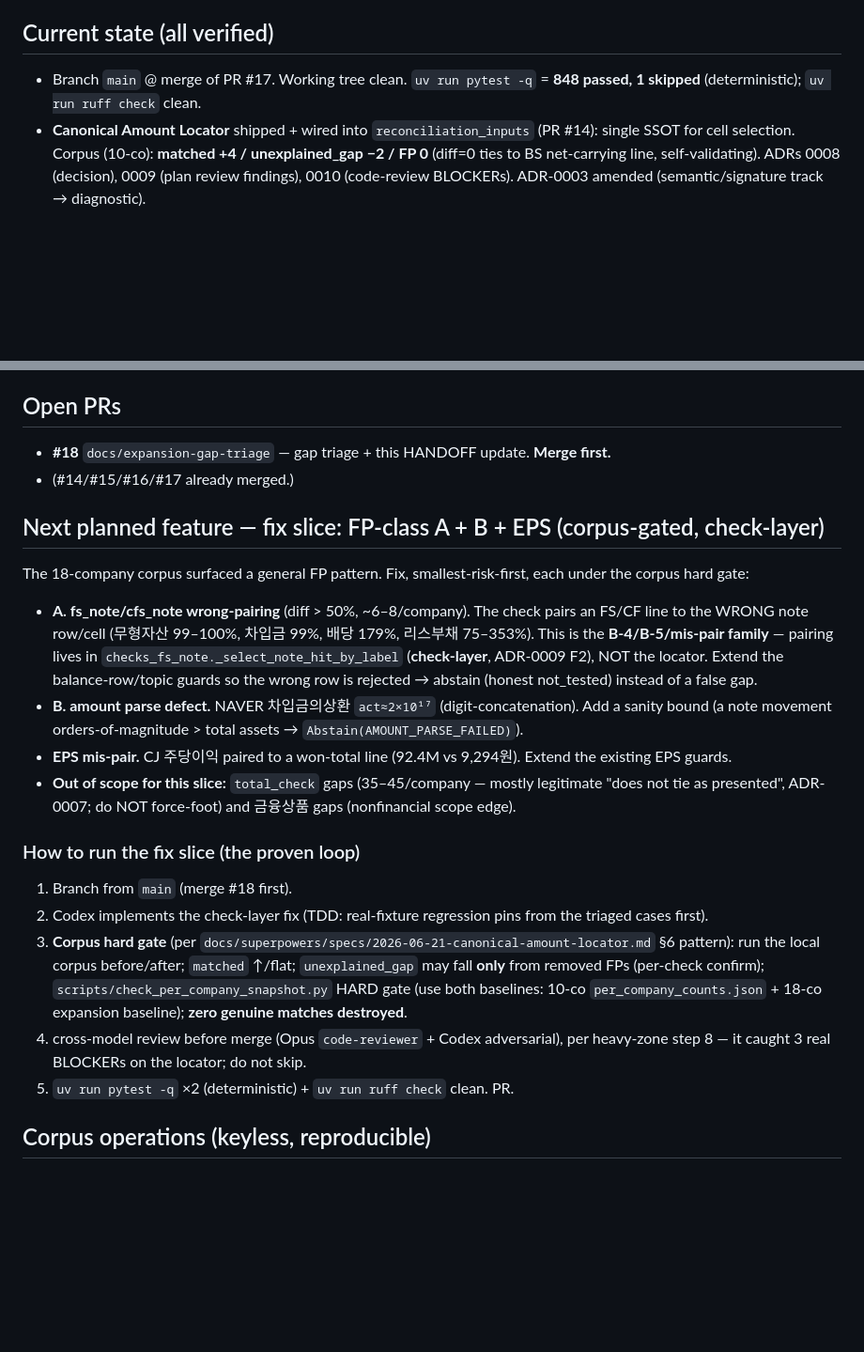
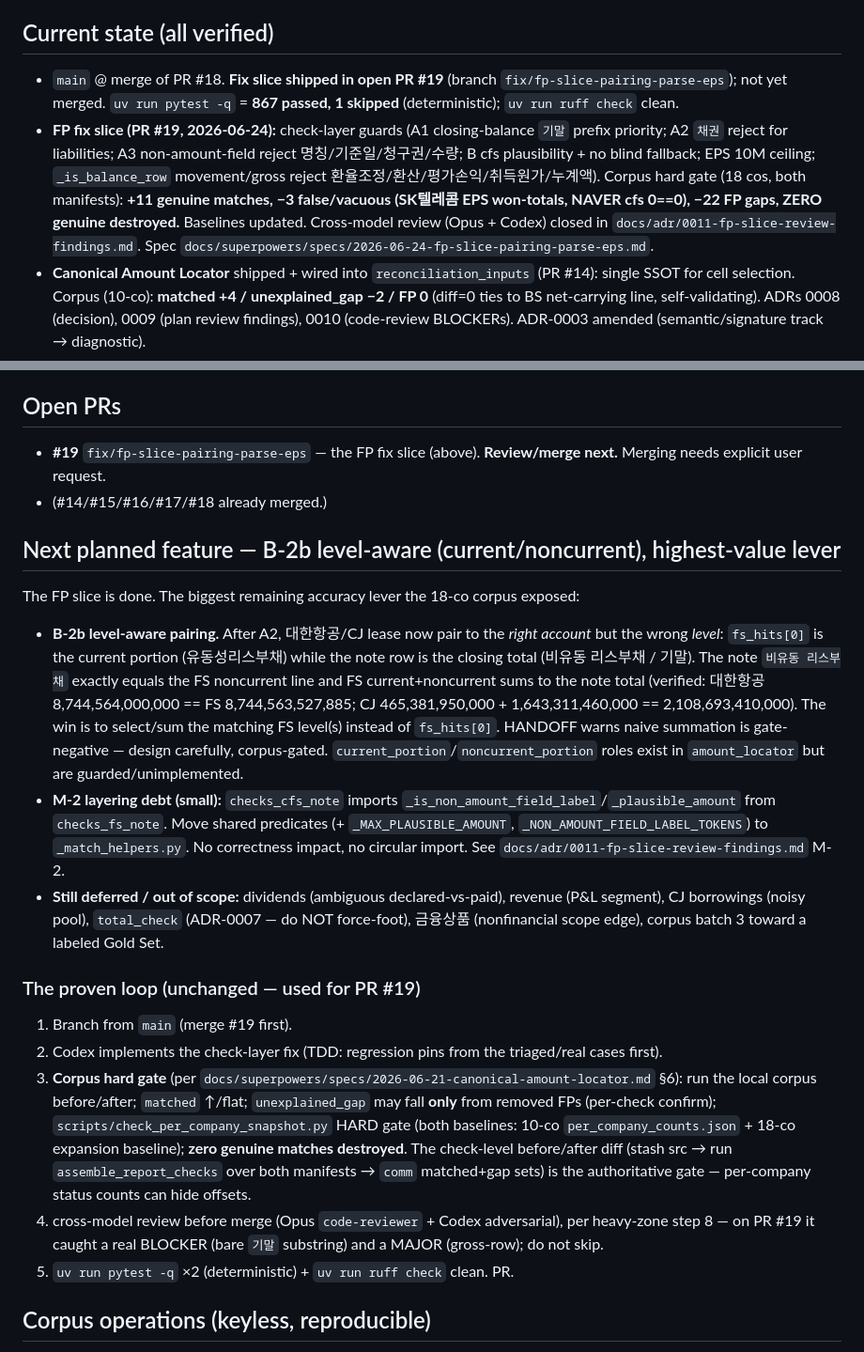
Before and after one commit to capitalparser/dart-footing-reconciler, a Markdown page: HANDOFF.md, 2 parts joined by grey strips. Shown at 94% size. Drawn GitHub-style; blank space fills up the shorter version.

Commit message:
docs(handoff): session wrap — fix slice shipped (PR #19); next = B-2b level-aware
PR #18 merged; FP fix slice now in open PR #19. Update current-state, open-PRs,
and next-feature (B-2b current/noncurrent level-aware pairing + M-2 layering debt).

Co-Authored-By: Claude Opus 4.8 (1M context) <noreply@anthropic.com>

```diff
--- a/HANDOFF.md
+++ b/HANDOFF.md
@@ -7,27 +7,27 @@ Restartable handoff for the next Claude or Codex session. Read this + CONTEXT.md
 - Doctrine: **domain accuracy > coverage; abstain over guess; an audit verdict must never carry a false match; all arithmetic is deterministic Python (no LLM judgment); every change is corpus-gated.**
 
 ## Current state (all verified)
-- Branch `main` @ merge of PR #17. Working tree clean. `uv run pytest -q` = **848 passed, 1 skipped** (deterministic); `uv run ruff check` clean.
+- `main` @ merge of PR #18. **Fix slice shipped in open PR #19** (branch `fix/fp-slice-pairing-parse-eps`); not yet merged. `uv run pytest -q` = **867 passed, 1 skipped** (deterministic); `uv run ruff check` clean.
+- **FP fix slice (PR #19, 2026-06-24):** check-layer guards (A1 closing-balance `기말` prefix priority; A2 `채권` reject for liabilities; A3 non-amount-field reject 명칭/기준일/청구권/수량; B cfs plausibility + no blind fallback; EPS 10M ceiling; `_is_balance_row` movement/gross reject 환율조정/환산/평가손익/취득원가/누계액). Corpus hard gate (18 cos, both manifests): **+11 genuine matches, −3 false/vacuous (SK텔레콤 EPS won-totals, NAVER cfs 0==0), −22 FP gaps, ZERO genuine destroyed.** Baselines updated. Cross-model review (Opus + Codex) closed in `docs/adr/0011-fp-slice-review-findings.md`. Spec `docs/superpowers/specs/2026-06-24-fp-slice-pairing-parse-eps.md`.
 - **Canonical Amount Locator** shipped + wired into `reconciliation_inputs` (PR #14): single SSOT for cell selection. Corpus (10-co): **matched +4 / unexplained_gap −2 / FP 0** (diff=0 ties to BS net-carrying line, self-validating). ADRs 0008 (decision), 0009 (plan review findings), 0010 (code-review BLOCKERs). ADR-0003 amended (semantic/signature track → diagnostic).
 - **Nonfinancial smoke corpus expanded 10 → 18 industries** (PR #16, #17). Added: 반도체·철강·통신·식음료·인터넷·화장품·항공·유틸리티. Corpus (manifest+raw HTML) is **local-only/gitignored**; committed = baseline `tests/baselines/per_company_counts_2026-06-22-expansion.json` + keyless reproduction recipe `docs/corpus-expansion-2026-06-22.md`.
 - **Gap triage done** (PR #18, this branch): the new corpus's `unexplained_gap` clusters classified FP vs genuine. See `docs/accuracy-backlog.md` → "Expansion corpus gap triage (2026-06-23)".
 
 ## Open PRs
-- **#18** `docs/expansion-gap-triage` — gap triage + this HANDOFF update. **Merge first.**
-- (#14/#15/#16/#17 already merged.)
+- **#19** `fix/fp-slice-pairing-parse-eps` — the FP fix slice (above). **Review/merge next.** Merging needs explicit user request.
+- (#14/#15/#16/#17/#18 already merged.)
 
-## Next planned feature — fix slice: FP-class A + B + EPS (corpus-gated, check-layer)
-The 18-company corpus surfaced a general FP pattern. Fix, smallest-risk-first, each under the corpus hard gate:
-- **A. fs_note/cfs_note wrong-pairing** (diff > 50%, ~6–8/company). The check pairs an FS/CF line to the WRONG note row/cell (무형자산 99–100%, 차입금 99%, 배당 179%, 리스부채 75–353%). This is the **B-4/B-5/mis-pair family** — pairing lives in `checks_fs_note._select_note_hit_by_label` (**check-layer**, ADR-0009 F2), NOT the locator. Extend the balance-row/topic guards so the wrong row is rejected → abstain (honest not_tested) instead of a false gap.
-- **B. amount parse defect.** NAVER 차입금의상환 `act≈2×10¹⁷` (digit-concatenation). Add a sanity bound (a note movement orders-of-magnitude > total assets → `Abstain(AMOUNT_PARSE_FAILED)`).
-- **EPS mis-pair.** CJ 주당이익 paired to a won-total line (92.4M vs 9,294원). Extend the existing EPS guards.
-- **Out of scope for this slice:** `total_check` gaps (35–45/company — mostly legitimate "does not tie as presented", ADR-0007; do NOT force-foot) and 금융상품 gaps (nonfinancial scope edge).
+## Next planned feature — B-2b level-aware (current/noncurrent), highest-value lever
+The FP slice is done. The biggest remaining accuracy lever the 18-co corpus exposed:
+- **B-2b level-aware pairing.** After A2, 대한항공/CJ lease now pair to the *right account* but the wrong *level*: `fs_hits[0]` is the current portion (유동성리스부채) while the note row is the closing total (비유동 리스부채 / 기말). The note `비유동 리스부채` exactly equals the FS noncurrent line and FS current+noncurrent sums to the note total (verified: 대한항공 8,744,564,000,000 == FS 8,744,563,527,885; CJ 465,381,950,000 + 1,643,311,460,000 == 2,108,693,410,000). The win is to select/sum the matching FS level(s) instead of `fs_hits[0]`. HANDOFF warns naive summation is gate-negative — design carefully, corpus-gated. `current_portion`/`noncurrent_portion` roles exist in `amount_locator` but are guarded/unimplemented.
+- **M-2 layering debt (small):** `checks_cfs_note` imports `_is_non_amount_field_label`/`_plausible_amount` from `checks_fs_note`. Move shared predicates (+ `_MAX_PLAUSIBLE_AMOUNT`, `_NON_AMOUNT_FIELD_LABEL_TOKENS`) to `_match_helpers.py`. No correctness impact, no circular import. See `docs/adr/0011-fp-slice-review-findings.md` M-2.
+- **Still deferred / out of scope:** dividends (ambiguous declared-vs-paid), revenue (P&L segment), CJ borrowings (noisy pool), `total_check` (ADR-0007 — do NOT force-foot), 금융상품 (nonfinancial scope edge), corpus batch 3 toward a labeled Gold Set.
 
-### How to run the fix slice (the proven loop)
-1. Branch from `main` (merge #18 first).
-2. Codex implements the check-layer fix (TDD: real-fixture regression pins from the triaged cases first).
-3. **Corpus hard gate** (per `docs/superpowers/specs/2026-06-21-canonical-amount-locator.md` §6 pattern): run the local corpus before/after; `matched` ↑/flat; `unexplained_gap` may fall **only** from removed FPs (per-check confirm); `scripts/check_per_company_snapshot.py` HARD gate (use both baselines: 10-co `per_company_counts.json` + 18-co expansion baseline); **zero genuine matches destroyed**.
-4. cross-model review before merge (Opus `code-reviewer` + Codex adversarial), per heavy-zone step 8 — it caught 3 real BLOCKERs on the locator; do not skip.
+### The proven loop (unchanged — used for PR #19)
+1. Branch from `main` (merge #19 first).
+2. Codex implements the check-layer fix (TDD: regression pins from the triaged/real cases first).
+3. **Corpus hard gate** (per `docs/superpowers/specs/2026-06-21-canonical-amount-locator.md` §6): run the local corpus before/after; `matched` ↑/flat; `unexplained_gap` may fall **only** from removed FPs (per-check confirm); `scripts/check_per_company_snapshot.py` HARD gate (both baselines: 10-co `per_company_counts.json` + 18-co expansion baseline); **zero genuine matches destroyed**. The check-level before/after diff (stash src → run `assemble_report_checks` over both manifests → `comm` matched+gap sets) is the authoritative gate — per-company status counts can hide offsets.
+4. cross-model review before merge (Opus `code-reviewer` + Codex adversarial), per heavy-zone step 8 — on PR #19 it caught a real BLOCKER (bare `기말` substring) and a MAJOR (gross-row); do not skip.
 5. `uv run pytest -q` ×2 (deterministic) + `uv run ruff check` clean. PR.
 
 ## Corpus operations (keyless, reproducible)
```
Also changed, not shown: other parts of HANDOFF.md (+1 -1 lines).
